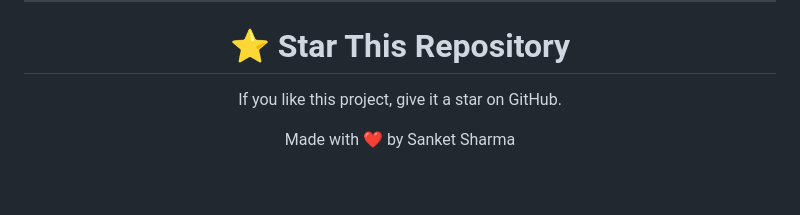
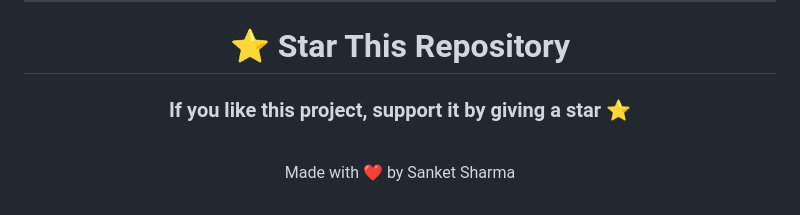
Before and after one commit to sanketsharmaweb-hue/Expensespro, a Markdown page: README.md, the part around one of its changes. Rendered like a GitHub page.

```diff
--- a/README.md
+++ b/README.md
@@ -202,7 +201,9 @@ Run Project
 
 # ⭐ Star This Repository
 
-If you like this project, give it a star on GitHub.
+### If you like this project, support it by giving a star ⭐
+
+<br>
 
 Made with ❤️ by Sanket Sharma
 
```
Also changed, not shown: other parts of README.md (+64 -65 lines).
